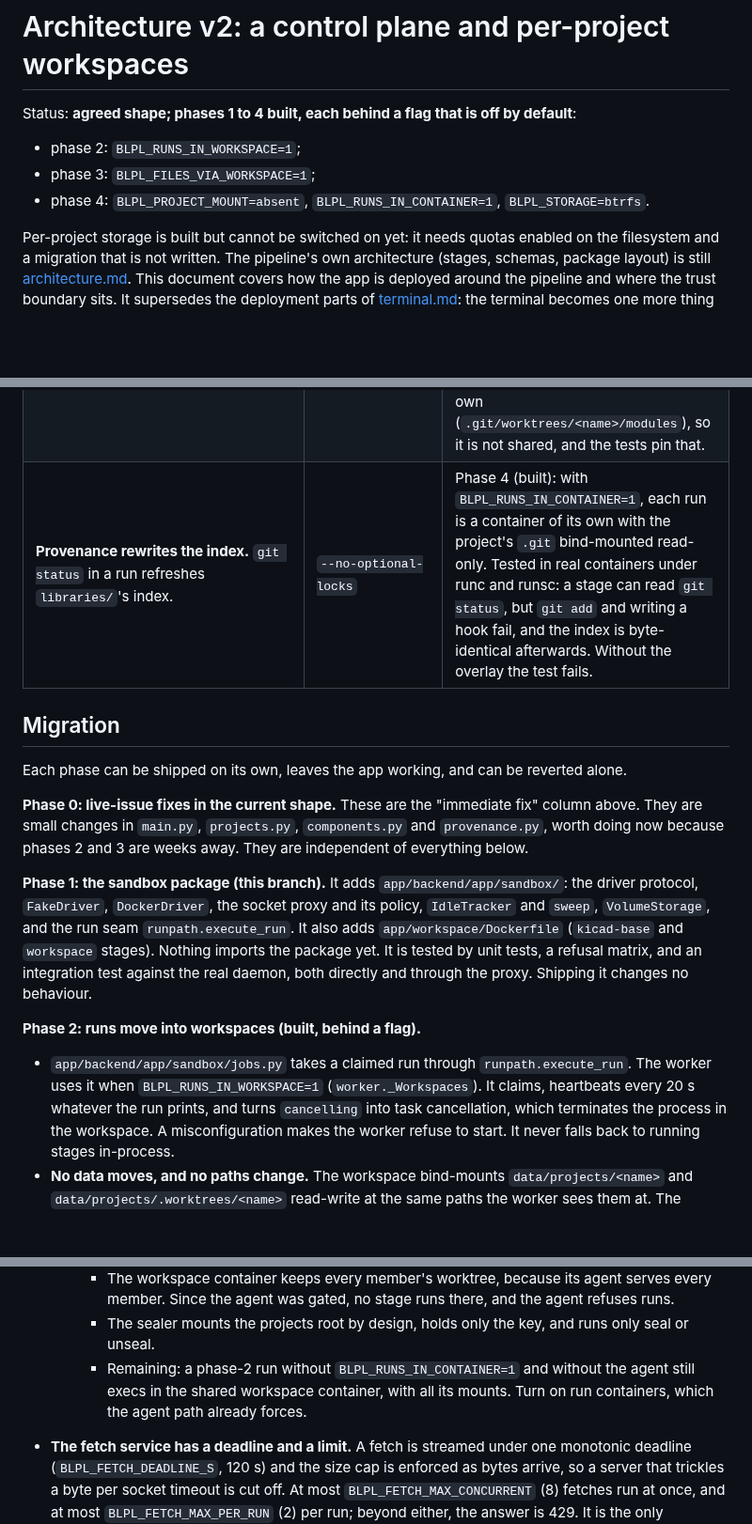
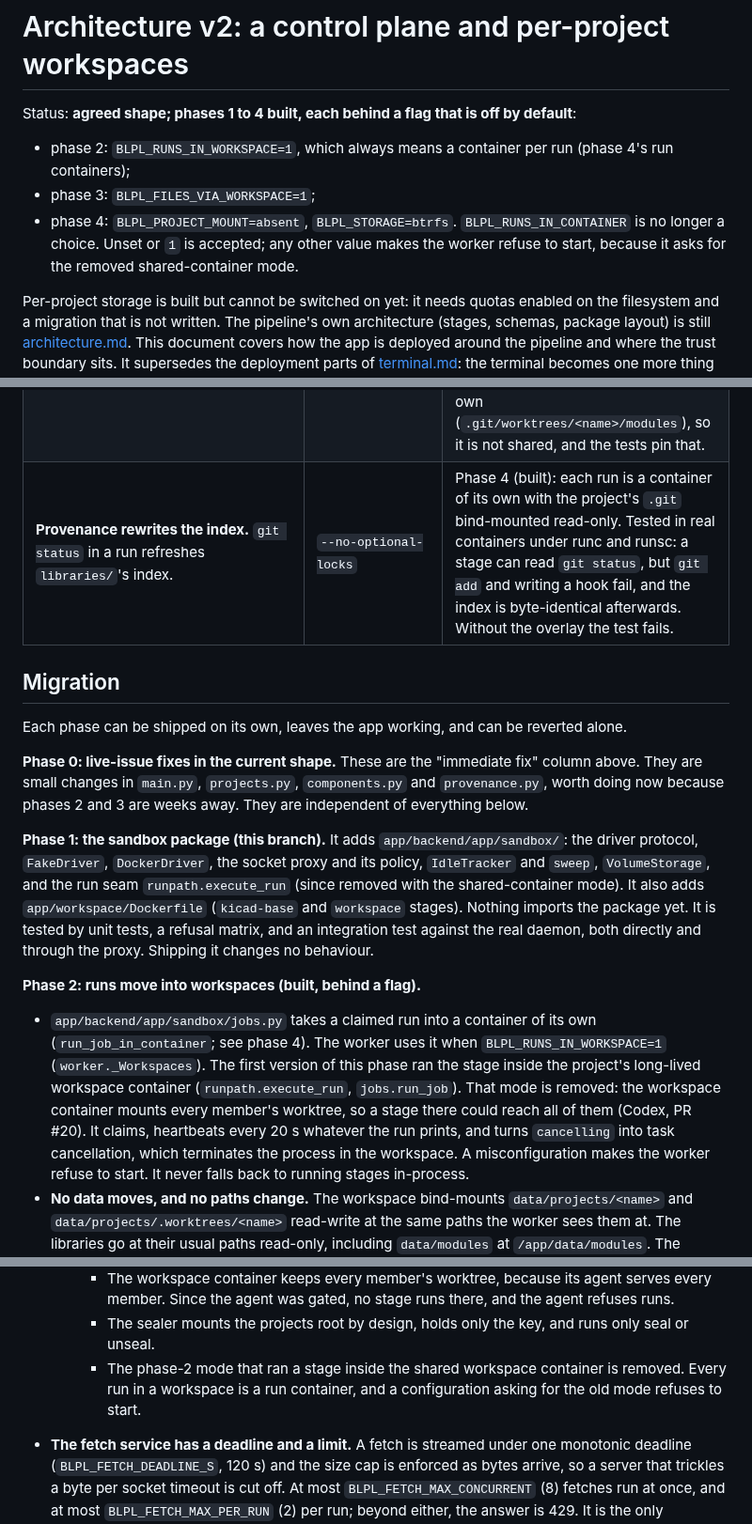
Before and after one commit to CK-Consulting/BLPL, a Markdown page: docs/architecture-v2.md, 3 parts joined by grey strips. Shown at 94% size. Drawn GitHub-style; blank space fills up the shorter version.

Commit message:
docs: runs in workspaces are always run containers
Co-Authored-By: Claude Opus 5.5 <noreply@anthropic.com>
Claude-Session: https://claude.ai/code/session_01AGgiixxaMukoEW7aanPc1G
Signed-off-by: Shaun Chokshi <shaunchokshi-gh@pm.me>

```diff
--- a/docs/architecture-v2.md
+++ b/docs/architecture-v2.md
@@ -2,10 +2,13 @@
 
 Status: **agreed shape; phases 1 to 4 built, each behind a flag that is off
 by default**:
-- phase 2: `BLPL_RUNS_IN_WORKSPACE=1`;
+- phase 2: `BLPL_RUNS_IN_WORKSPACE=1`, which always means a container per
+  run (phase 4's run containers);
 - phase 3: `BLPL_FILES_VIA_WORKSPACE=1`;
-- phase 4: `BLPL_PROJECT_MOUNT=absent`, `BLPL_RUNS_IN_CONTAINER=1`,
-  `BLPL_STORAGE=btrfs`.
+- phase 4: `BLPL_PROJECT_MOUNT=absent`, `BLPL_STORAGE=btrfs`.
+  `BLPL_RUNS_IN_CONTAINER` is no longer a choice. Unset or `1` is accepted;
+  any other value makes the worker refuse to start, because it asks for the
+  removed shared-container mode.
 
 Per-project storage is built but cannot be switched on yet: it needs quotas
 enabled on the filesystem and a migration that is not written. The pipeline's own architecture (stages,
@@ -675,7 +678,7 @@ provides.
 | **Writes allowed during runs.** The editor, uploads, pull and agent tools write a checkout with a run in flight. | refuse in `worktree_write` while a run is in flight | Phases 3 and 4 (built): the agent refuses every write it is asked for (files, uploads, commit, pull, delete, move, ignore list) except under `.blpl/` while a run is active. That covers its own runs and, through `/runs/mark`, runs in containers of their own, whose marks expire if not renewed. The chat agent's tools and the component routes still write through the backend's mount (see what is left after phase 4). |
 | **Component commits sweep in unrelated changes.** `attach`/`update`/`detach` commit the whole index. | `git commit -- .gitmodules <path>` | Phase 4 (built, both modes): each commits with a pathspec of exactly what it changed. A test stages an unrelated file and shows it stays out, and fails against the previous code. |
 | **Detach removes the wrong module store.** `rmtree(<checkout>/.git/modules/…)` misses in a worktree. | resolve the store through git | Phase 4 (built, both modes): detach removes `<git-dir>/modules/<path>`, with the git dir from `rev-parse --absolute-git-dir`. The plan also feared the owner's store was shared with members. Measured with git 2.47 and 2.55, each worktree initialises its own (`.git/worktrees/<name>/modules`), so it is not shared, and the tests pin that. |
-| **Provenance rewrites the index.** `git status` in a run refreshes `libraries/`'s index. | `--no-optional-locks` | Phase 4 (built): with `BLPL_RUNS_IN_CONTAINER=1`, each run is a container of its own with the project's `.git` bind-mounted read-only. Tested in real containers under runc and runsc: a stage can read `git status`, but `git add` and writing a hook fail, and the index is byte-identical afterwards. Without the overlay the test fails. |
+| **Provenance rewrites the index.** `git status` in a run refreshes `libraries/`'s index. | `--no-optional-locks` | Phase 4 (built): each run is a container of its own with the project's `.git` bind-mounted read-only. Tested in real containers under runc and runsc: a stage can read `git status`, but `git add` and writing a hook fail, and the index is byte-identical afterwards. Without the overlay the test fails. |
 
 ## Migration
 
@@ -690,7 +693,7 @@ weeks away. They are independent of everything below.
 **Phase 1: the sandbox package (this branch).** It adds
 `app/backend/app/sandbox/`: the driver protocol, `FakeDriver`, `DockerDriver`,
 the socket proxy and its policy, `IdleTracker` and `sweep`, `VolumeStorage`, and
-the run seam `runpath.execute_run`. It also adds `app/workspace/Dockerfile`
+the run seam `runpath.execute_run` (since removed with the shared-container mode). It also adds `app/workspace/Dockerfile`
 (`kicad-base` and `workspace` stages). Nothing imports the package yet. It is
 tested by unit tests, a refusal matrix, and an integration test against the
 real daemon, both directly and through the proxy. Shipping it changes no
@@ -698,9 +701,13 @@ behaviour.
 
 **Phase 2: runs move into workspaces (built, behind a flag).**
 
-- `app/backend/app/sandbox/jobs.py` takes a claimed run through
-  `runpath.execute_run`. The worker uses it when `BLPL_RUNS_IN_WORKSPACE=1`
-  (`worker._Workspaces`). It claims, heartbeats every 20 s whatever the run
+- `app/backend/app/sandbox/jobs.py` takes a claimed run into a container of
+  its own (`run_job_in_container`; see phase 4). The worker uses it when
+  `BLPL_RUNS_IN_WORKSPACE=1` (`worker._Workspaces`). The first version of
+  this phase ran the stage inside the project's long-lived workspace
+  container (`runpath.execute_run`, `jobs.run_job`). That mode is removed: the
+  workspace container mounts every member's worktree, so a stage there could
+  reach all of them (Codex, PR #20). It claims, heartbeats every 20 s whatever the run
   prints, and turns `cancelling` into task cancellation, which terminates the
   process in the workspace. A misconfiguration makes the worker refuse to
   start. It never falls back to running stages in-process.
@@ -889,9 +897,9 @@ sealing in a container, storage with limits.**
       the agent refuses runs.
     - The sealer mounts the projects root by design, holds only the key, and
       runs only seal or unseal.
-    - Remaining: a phase-2 run without `BLPL_RUNS_IN_CONTAINER=1` and without
-      the agent still execs in the shared workspace container, with all its
-      mounts. Turn on run containers, which the agent path already forces.
+    - The phase-2 mode that ran a stage inside the shared workspace container
+      is removed. Every run in a workspace is a run container, and a
+      configuration asking for the old mode refuses to start.
 - **The fetch service has a deadline and a limit.** A fetch is streamed under
   one monotonic deadline (`BLPL_FETCH_DEADLINE_S`, 120 s) and the size cap is
   enforced as bytes arrive, so a server that trickles a byte per socket
```
Also changed, not shown: other parts of docs/architecture-v2.md (+2 -1 lines).
